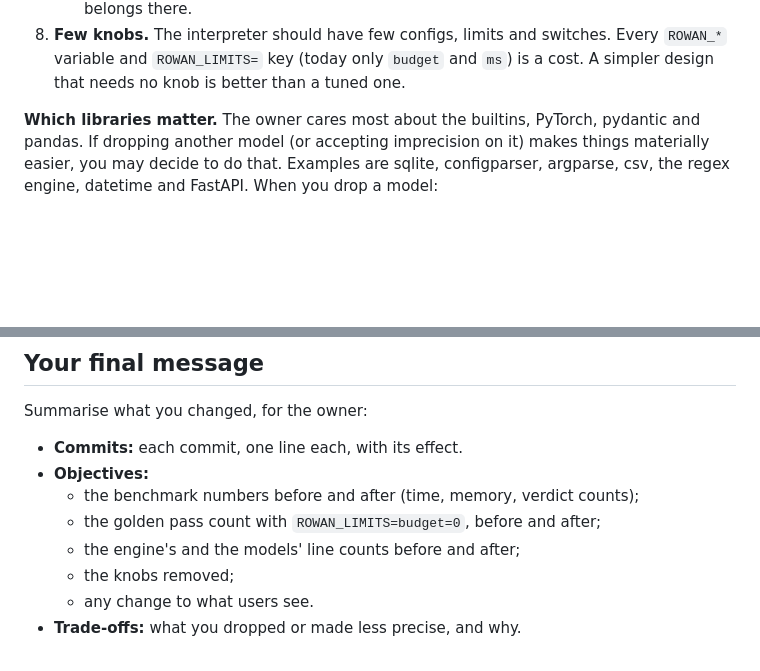
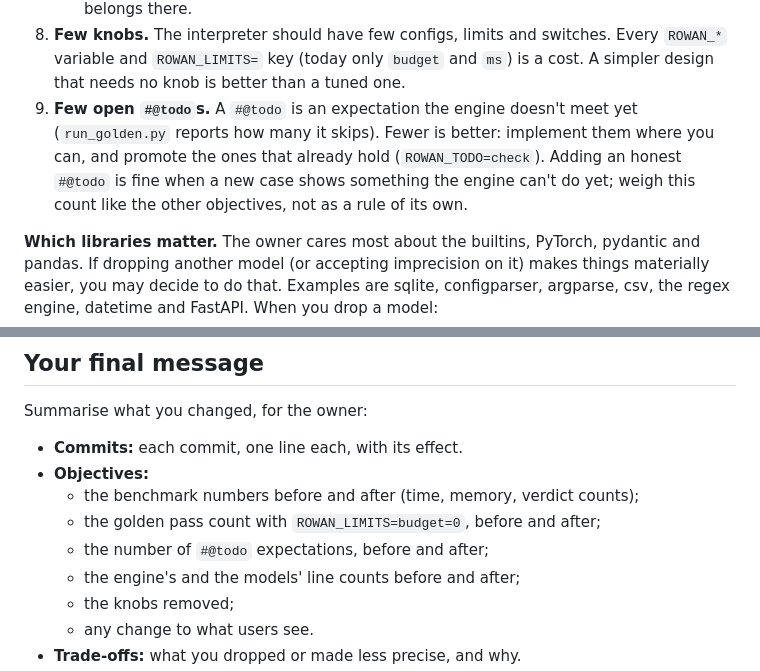
Before and after one commit to kaidaniel/rowan, a Markdown page: SUBAGENTS.md, 2 parts joined by grey strips. GitHub-like rendering; blank space fills up the shorter version.

Commit message:
SUBAGENTS.md: open #@todo count as an objective, reported before and after
Co-Authored-By: Claude Opus 5.5 <noreply@anthropic.com>

```diff
--- a/SUBAGENTS.md
+++ b/SUBAGENTS.md
@@ -49,6 +49,11 @@ and write down what you chose and why.
 8. **Few knobs.** The interpreter should have few configs, limits and switches. Every
    `ROWAN_*` variable and `ROWAN_LIMITS=` key (today only `budget` and `ms`) is a cost. A
    simpler design that needs no knob is better than a tuned one.
+9. **Few open `#@todo`s.** A `#@todo` is an expectation the engine doesn't meet yet
+   (`run_golden.py` reports how many it skips). Fewer is better: implement them where you
+   can, and promote the ones that already hold (`ROWAN_TODO=check`). Adding an honest
+   `#@todo` is fine when a new case shows something the engine can't do yet; weigh this
+   count like the other objectives, not as a rule of its own.
 
 **Which libraries matter.** The owner cares most about the builtins, PyTorch, pydantic and
 pandas. If dropping another model (or accepting imprecision on it) makes things materially
@@ -140,6 +145,7 @@ Summarise what you changed, for the owner:
 * **Objectives:**
   * the benchmark numbers before and after (time, memory, verdict counts);
   * the golden pass count with `ROWAN_LIMITS=budget=0`, before and after;
+  * the number of `#@todo` expectations, before and after;
   * the engine's and the models' line counts before and after;
   * the knobs removed;
   * any change to what users see.
```
